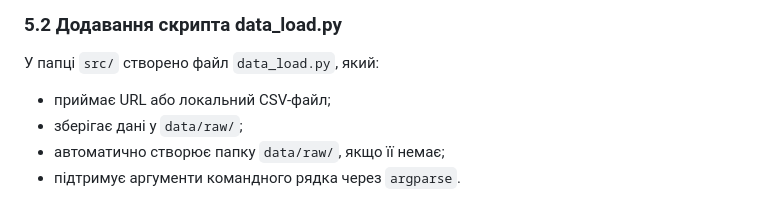
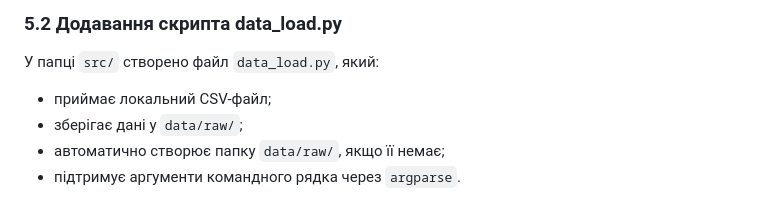
Before and after one commit to yanalebedynska/open-data-ai-analytics, a Markdown page: REPORT.md, the part around the change. Rendered like a GitHub page.

```diff
--- a/REPORT.md
+++ b/REPORT.md
@@ -246,7 +246,7 @@ EOF
 
 У папці `src/` створено файл `data_load.py`, який:
 
-- приймає URL або локальний CSV-файл;
+- приймає локальний CSV-файл;
 - зберігає дані у `data/raw/`;
 - автоматично створює папку `data/raw/`, якщо її немає;
 - підтримує аргументи командного рядка через `argparse`.
```
